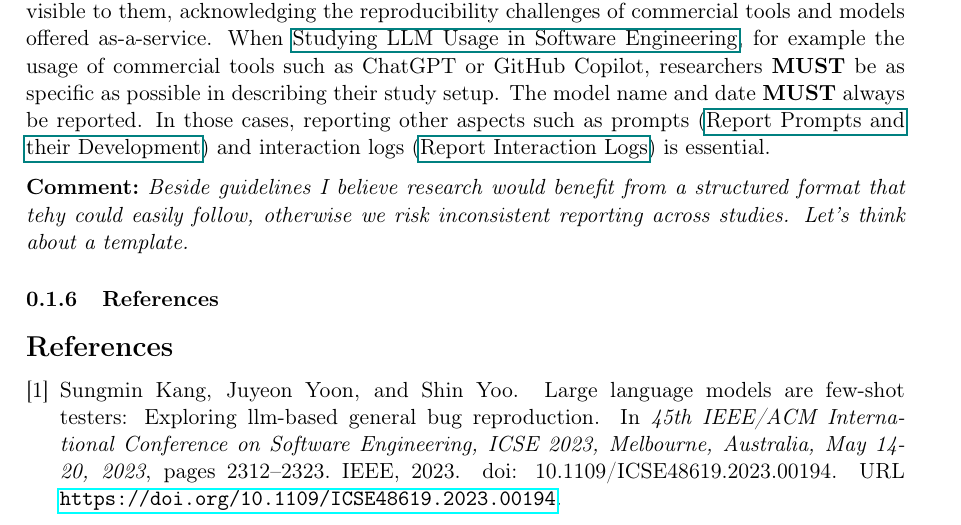
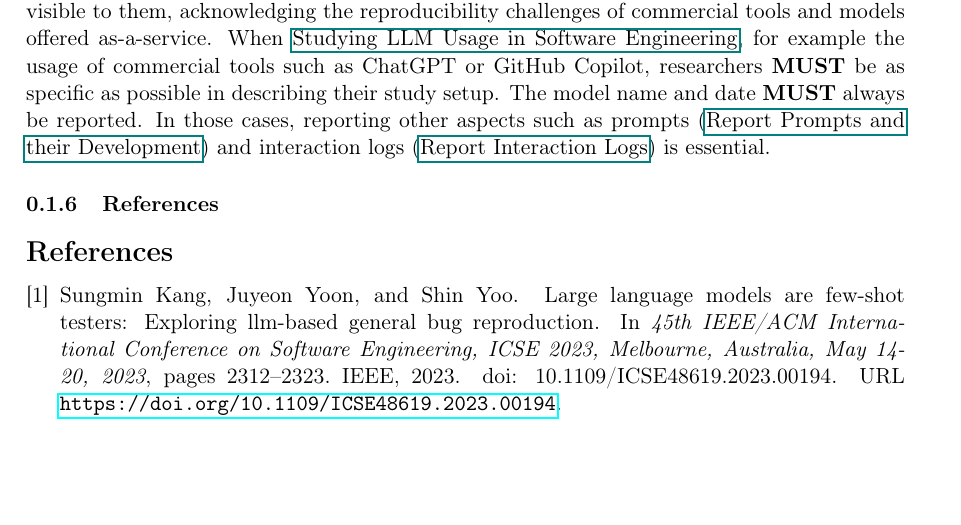
Before and after one commit to se-uhd/llm-guidelines-website, a LaTeX document (guidelines/_sources/02_report-version-and-configuration.tex): part of page 3 of 3, cut so that both start at the same text, the shorter picture padded with empty space. Compiled offline with pdfLaTeX.

Commit message:
Resolve TODO

```diff
--- a/guidelines/_sources/02_report-version-and-configuration.tex
+++ b/guidelines/_sources/02_report-version-and-configuration.tex
@@ -102,8 +102,6 @@ When \href{/study-types/#studying-llm-usage-in-software-engineering}{Studying LL
 The model name and date \must always be reported.
 In those cases, reporting other aspects such as prompts (\href{/guidelines/#report-prompts-and-their-development}{Report Prompts and their Development}) and interaction logs (\href{/guidelines//#report-interaction-logs}{Report Interaction Logs}) is essential.
 
-\comment{Beside guidelines I believe research would benefit from a structured format that tehy could easily follow, otherwise we risk inconsistent reporting across studies. Let's think about a template.}
-
 
 \subsubsection{References}
 
```
